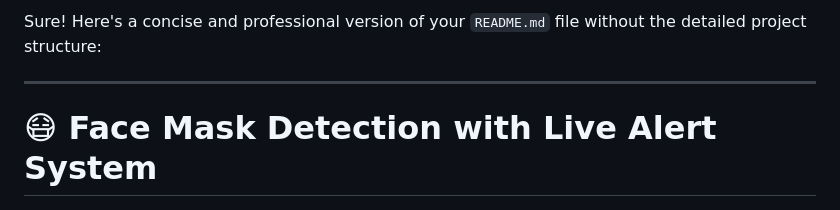
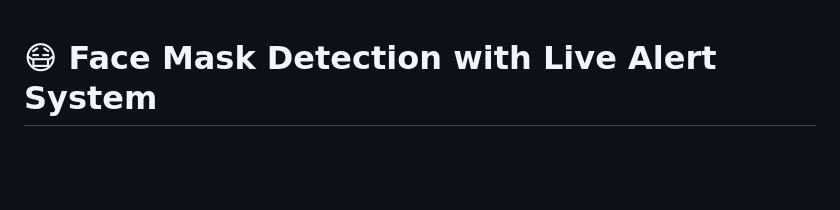
Before and after one commit to Revanth-157/Face_Mask_Detection_With_Live_Alarm, a Markdown page: README.md, the part around the change. Drawn GitHub-style; blank space fills up the shorter version.

```diff
--- a/README.md
+++ b/README.md
@@ -1,6 +1,4 @@
-Sure! Here's a concise and professional version of your `README.md` file without the detailed project structure:
 
----
 
 # 😷 Face Mask Detection with Live Alert System
 
```
